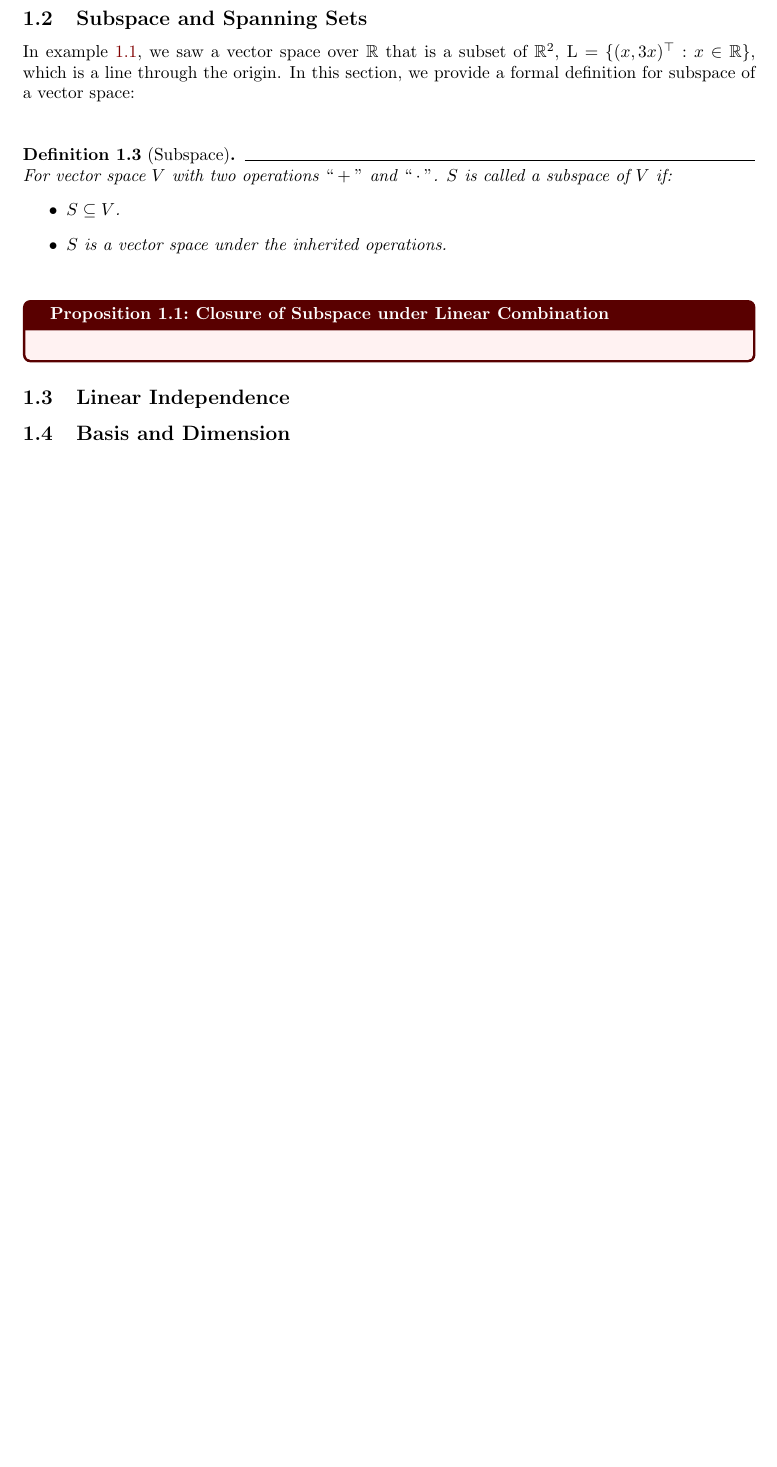
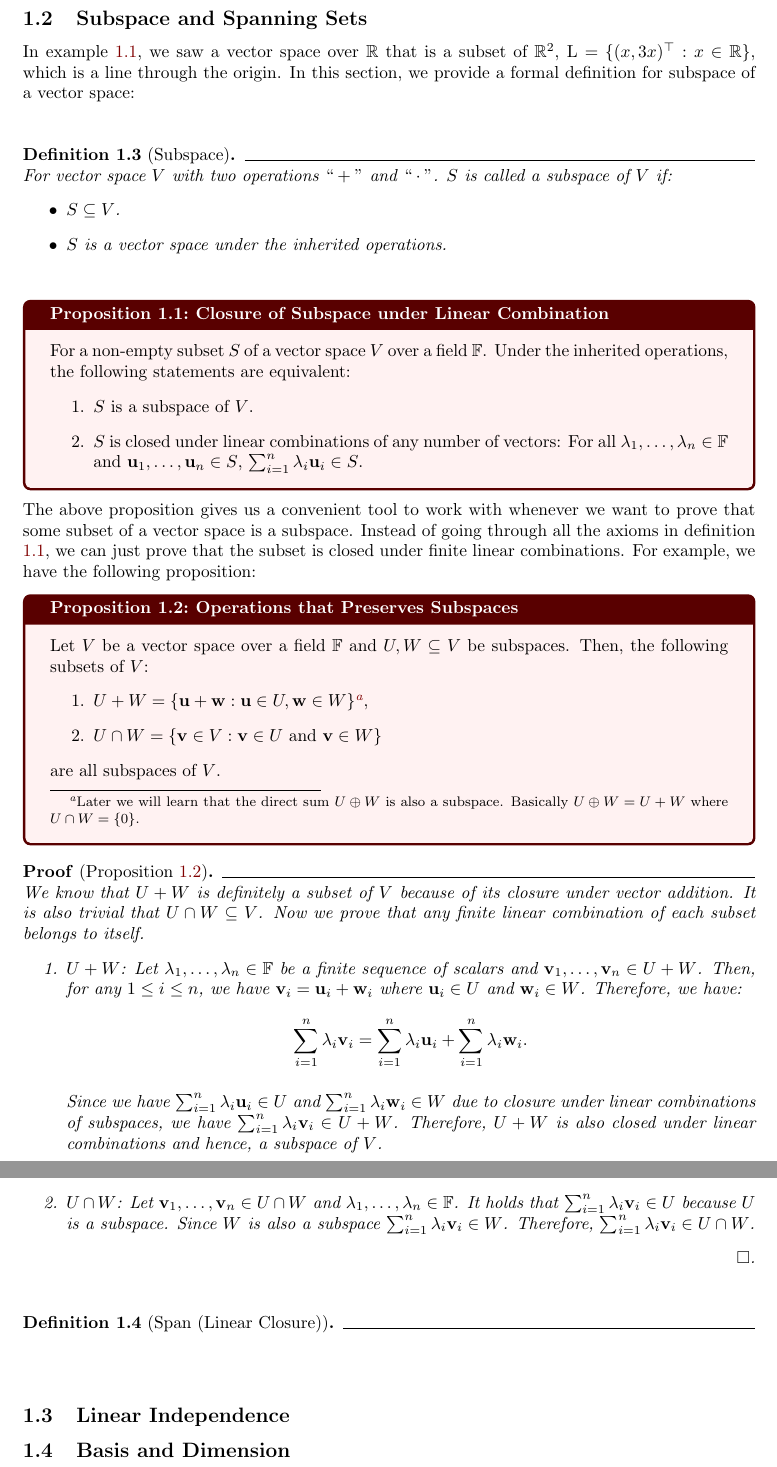
Before and after one commit to hieubkvn123/-NOTES--linear-algebra, a LaTeX document (main.tex, which reads sections/main/chap1/vector_space.tex): part of page 4 of 6 before the commit and two parts of pages 4 and 5 of 7 after it, the two joined at a grey line, cut so that both start at the same text, the shorter picture padded with empty space. Compiled offline with pdfLaTeX.

Commit message:
Checkpoint

```diff
--- a/sections/main/chap1/vector_space.tex
+++ b/sections/main/chap1/vector_space.tex
@@ -136,5 +136,40 @@ In example \ref{example:simple_vector_space}, we saw a vector space over $\R$ th
 \end{definition}
 
 \begin{proposition}{Closure of Subspace under Linear Combination}{closure_of_subspace}
+	For a non-empty subset $S$ of a vector space $V$ over a field $\field$. Under the inherited operations, the following statements are equivalent:
+	\begin{enumerate}
+		\item $S$ is a subspace of $V$.
+		\item $S$ is closed under linear combinations of any number of vectors: For all $\lambda_1, \dots, \lambda_n\in\field$ and $\vu_1, \dots, \vu_n\in S$, $\sum_{i=1}^n\lambda_i\vu_i\in S$.
+	\end{enumerate}
+\end{proposition}
 
+\noindent The above proposition gives us a convenient tool to work with whenever we want to prove that some subset of a vector space is a subspace. Instead of going through all the axioms in definition \ref{def:vector_space}, we can just prove that the subset is closed under finite linear combinations. For example, we have the following proposition:
+
+
+\begin{proposition}{Operations that Preserves Subspaces}{operations_that_preserve_subspaces}
+	Let $V$ be a vector space over a field $\field$ and $U, W \subseteq V$ be subspaces. Then, the following subsets of $V$:
+	\begin{enumerate}
+		\item $U + W = \{\vu + \vw: \vu\in U, \vw \in W\}$\footnote{Later we will learn that the direct sum $U\oplus W$ is also a subspace. Basically $U\oplus W=U+W$ where $U\cap W=\{0\}$.},
+		\item $U \cap W = \{\vv \in V: \vv \in U \text{ and } \vv\in W\}$
+	\end{enumerate}
+
+	\noindent are all subspaces of $V$.
 \end{proposition}
+
+\begin{proof*}[Proposition \ref{prop:operations_that_preserve_subspaces}]
+	We know that $U+W$ is definitely a subset of $V$ because of its closure under vector addition. It is also trivial that $U\cap W\subseteq V$. Now we prove that any finite linear combination of each subset belongs to itself.
+	\begin{enumerate}
+		\item $U+W$: Let $\lambda_1, \dots, \lambda_n \in \field$ be a finite sequence of scalars and $\vv_1, \dots, \vv_n\in U+W$. Then, for any $1\le i \le n$, we have $\vv_i = \vu_i + \vw_i$ where $\vu_i\in U$ and $\vw_i \in W$. Therefore, we have:
+		\begin{align*}
+			\sum_{i=1}^n \lambda_i \vv_i &= \sum_{i=1}^n \lambda_i \vu_i + \sum_{i=1}^n \lambda_i \vw_i.
+		\end{align*}
+
+		\noindent Since we have $\sum_{i=1}^n \lambda_i \vu_i\in U$ and $\sum_{i=1}^n \lambda_i \vw_i \in W$ due to closure under linear combinations of subspaces, we have $\sum_{i=1}^n \lambda_i \vv_i \in U+W$. Therefore, $U+W$ is also closed under linear combinations and hence, a subspace of $V$.
+
+		\item $U\cap W$: Let $\vv_1, \dots, \vv_n \in U\cap W$ and $\lambda_1, \dots, \lambda_n\in\field$. It holds that $\sum_{i=1}^n\lambda_i\vv_i \in U$ because $U$ is a subspace. Since $W$ is also a subspace $\sum_{i=1}^n \lambda_i\vv_i \in W$. Therefore, $\sum_{i=1}^n\lambda_i\vv_i\in U\cap W$.
+	\end{enumerate}
+\end{proof*}
+
+\begin{definition}[Span (Linear Closure)]
+
+\end{definition}
```
Also changed, not shown: output/main.pdf, sections/main/chap1/vector_space.tex (2 more changed lines), 1 other file. Lines whose indentation alone changed are shown as unchanged.
